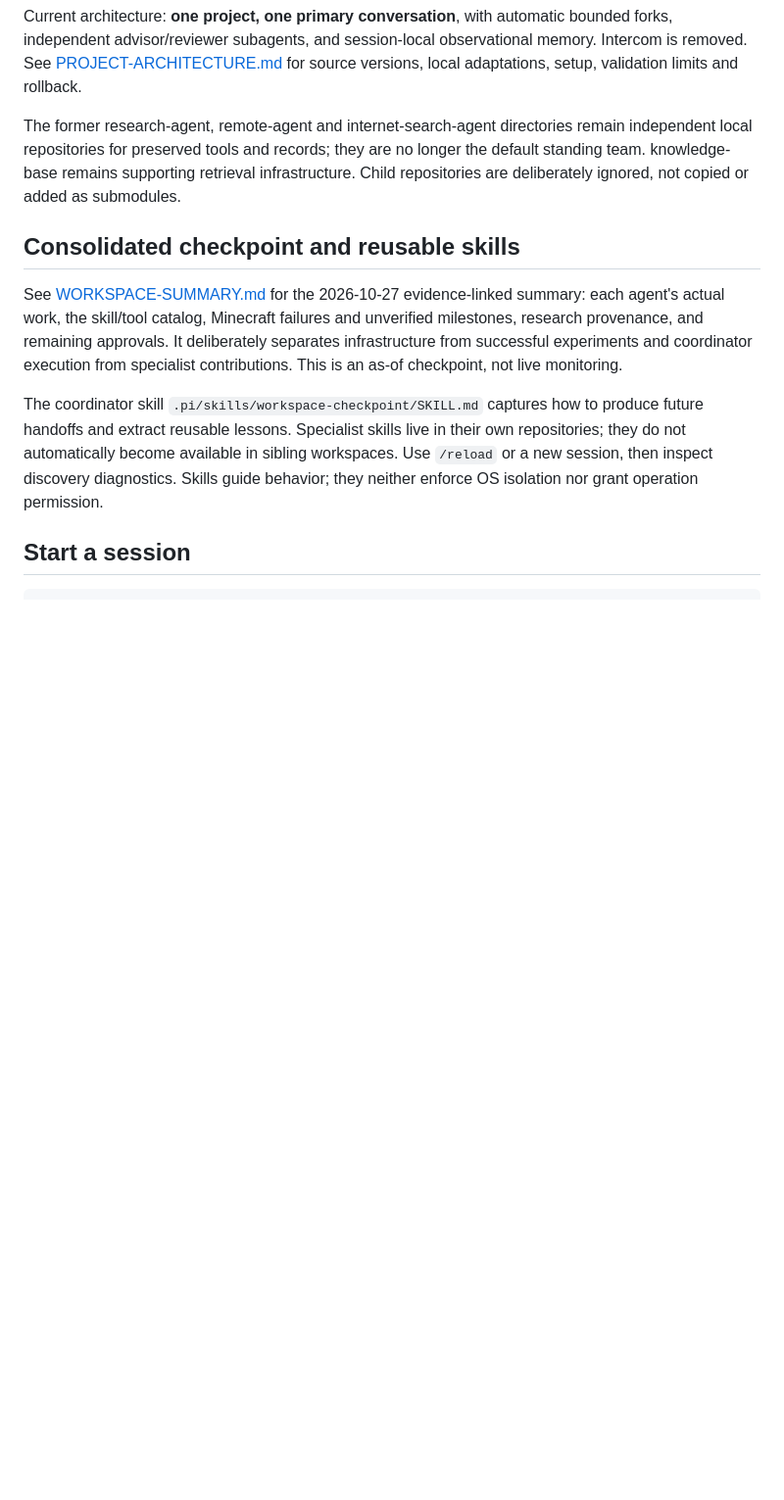
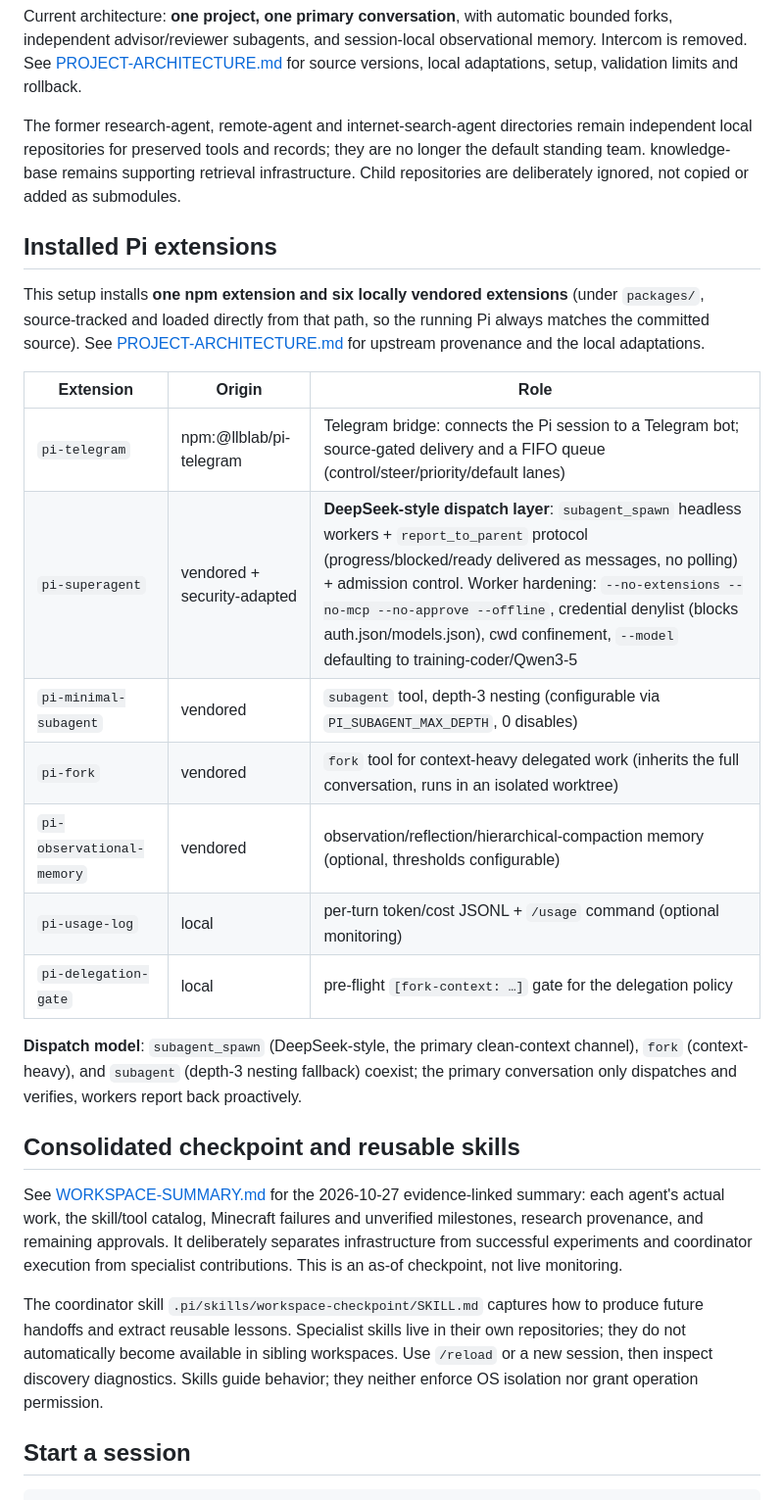
Before and after one commit to yuyuan12138/Pi, a Markdown page: README.md, the part around the change. Shown at 98% size. Drawn GitHub-style; blank space fills up the shorter version.

Commit message:
README: document the installed Pi extensions and dispatch model
Add an 'Installed Pi extensions' section listing the one npm extension
(pi-telegram) and six locally vendored extensions (pi-superagent,
pi-minimal-subagent, pi-fork, pi-observational-memory, pi-usage-log,
pi-delegation-gate) with each one's role, and the three-tool dispatch
model (subagent_spawn / fork / subagent).

```diff
--- a/README.md
+++ b/README.md
@@ -3,6 +3,22 @@
 Current architecture: **one project, one primary conversation**, with automatic bounded forks, independent advisor/reviewer subagents, and session-local observational memory. Intercom is removed. See [PROJECT-ARCHITECTURE.md](PROJECT-ARCHITECTURE.md) for source versions, local adaptations, setup, validation limits and rollback.
 
 The former research-agent, remote-agent and internet-search-agent directories remain independent local repositories for preserved tools and records; they are no longer the default standing team. knowledge-base remains supporting retrieval infrastructure. Child repositories are deliberately ignored, not copied or added as submodules.
+
+## Installed Pi extensions
+
+This setup installs **one npm extension and six locally vendored extensions** (under `packages/`, source-tracked and loaded directly from that path, so the running Pi always matches the committed source). See [PROJECT-ARCHITECTURE.md](PROJECT-ARCHITECTURE.md) for upstream provenance and the local adaptations.
+
+| Extension | Origin | Role |
+|---|---|---|
+| `pi-telegram` | npm:@llblab/pi-telegram | Telegram bridge: connects the Pi session to a Telegram bot; source-gated delivery and a FIFO queue (control/steer/priority/default lanes) |
+| `pi-superagent` | vendored + security-adapted | **DeepSeek-style dispatch layer**: `subagent_spawn` headless workers + `report_to_parent` protocol (progress/blocked/ready delivered as messages, no polling) + admission control. Worker hardening: `--no-extensions --no-mcp --no-approve --offline`, credential denylist (blocks auth.json/models.json), cwd confinement, `--model` defaulting to training-coder/Qwen3-5 |
+| `pi-minimal-subagent` | vendored | `subagent` tool, depth-3 nesting (configurable via `PI_SUBAGENT_MAX_DEPTH`, 0 disables) |
+| `pi-fork` | vendored | `fork` tool for context-heavy delegated work (inherits the full conversation, runs in an isolated worktree) |
+| `pi-observational-memory` | vendored | observation/reflection/hierarchical-compaction memory (optional, thresholds configurable) |
+| `pi-usage-log` | local | per-turn token/cost JSONL + `/usage` command (optional monitoring) |
+| `pi-delegation-gate` | local | pre-flight `[fork-context: …]` gate for the delegation policy |
+
+**Dispatch model**: `subagent_spawn` (DeepSeek-style, the primary clean-context channel), `fork` (context-heavy), and `subagent` (depth-3 nesting fallback) coexist; the primary conversation only dispatches and verifies, workers report back proactively.
 
 ## Consolidated checkpoint and reusable skills
 
```
